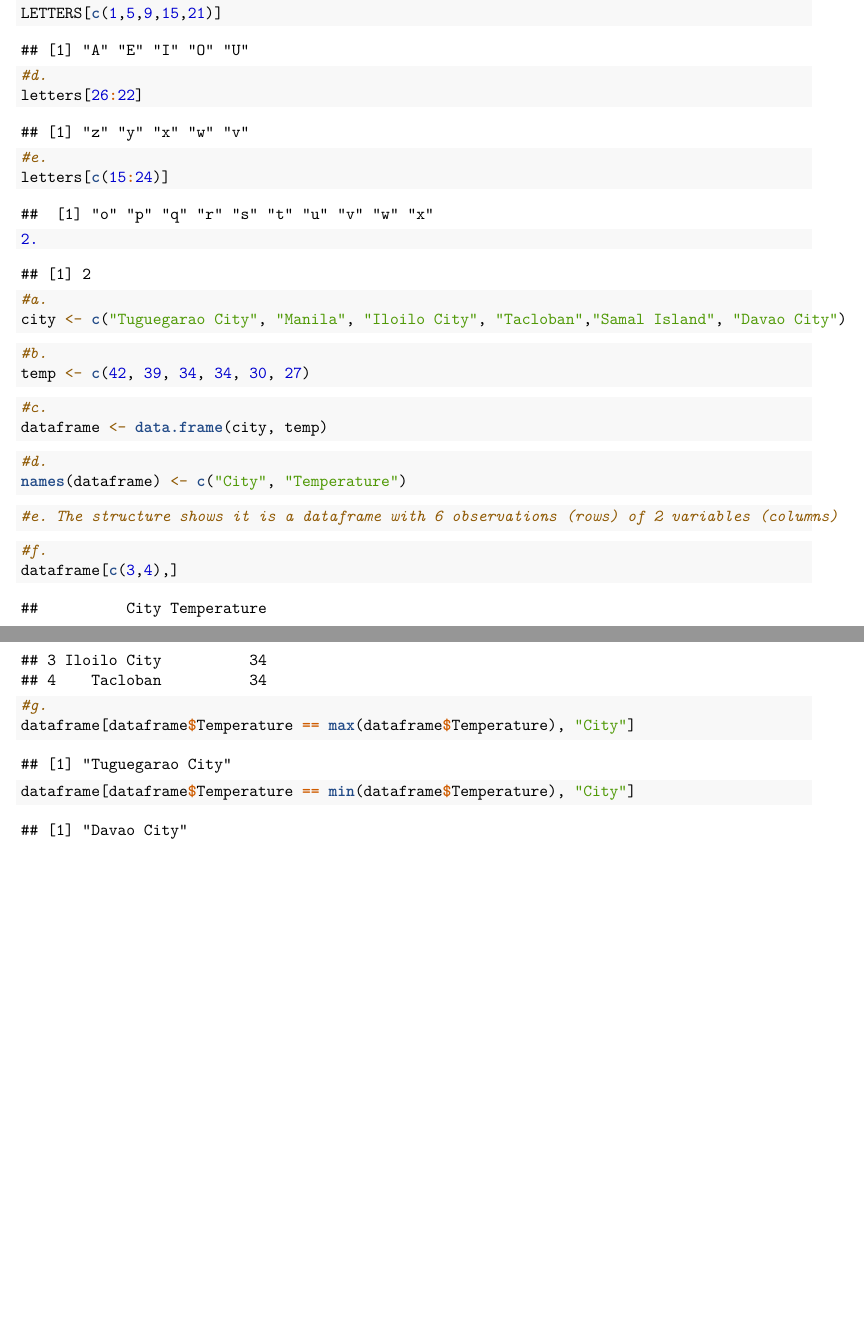
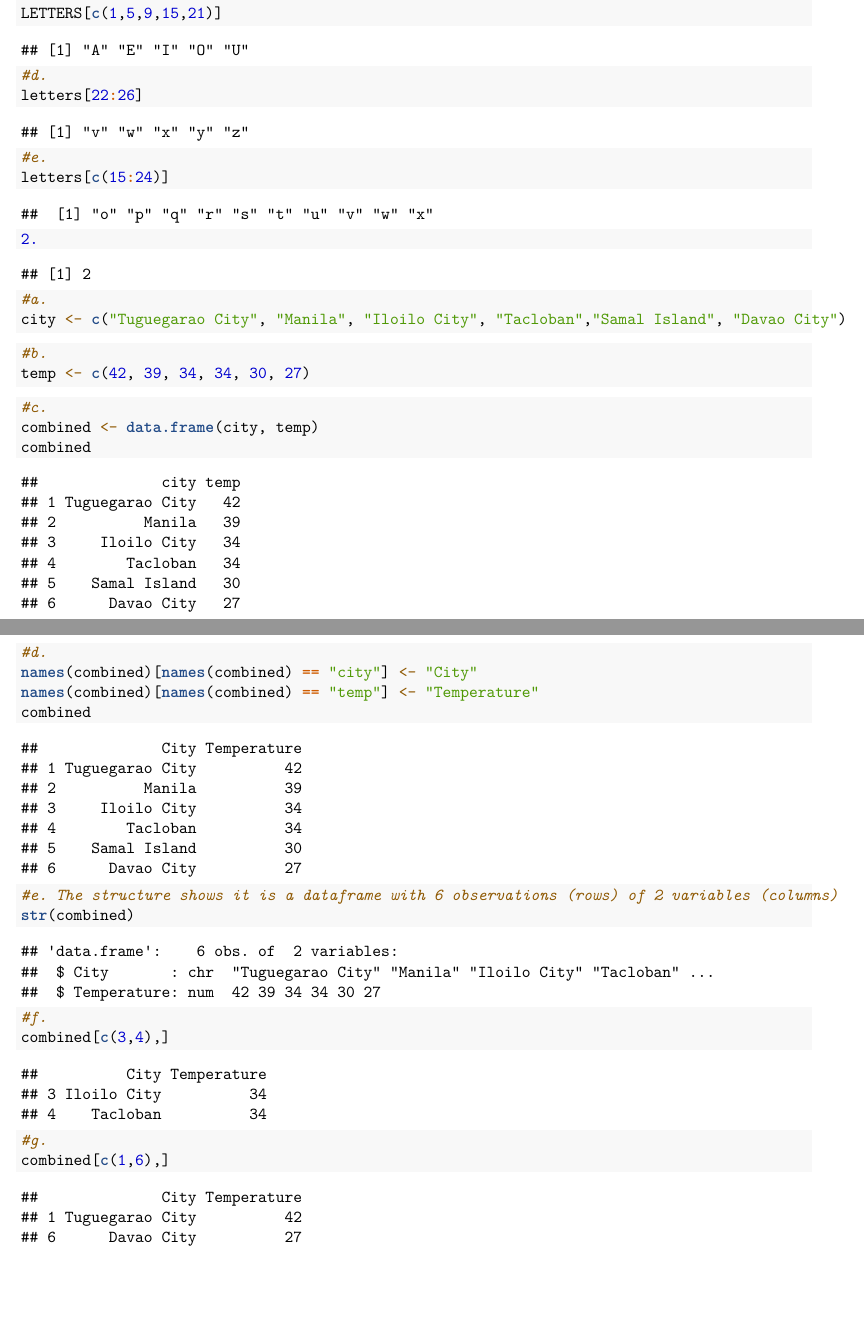
Before and after one commit to notdreeey/drey, an R Markdown document (Worksheet3_Markdown.Rmd): two parts of pages 1 and 2 of 2, joined at a grey line, cut so that both start at the same text. The pictures show the output file Worksheet3_Markdown.pdf that the author committed with the source.

Commit message:
latest commit

````diff
--- a/Worksheet3_Markdown.Rmd
+++ b/Worksheet3_Markdown.Rmd
@@ -27,7 +27,7 @@ LETTERS[c(1,5,9,15,21)]
 
 ```{r}
 #d.
-letters[26:22]
+letters[22:26]
 ```
 
 ```{r}
@@ -48,26 +48,29 @@ temp <- c(42, 39, 34, 34, 30, 27)
 
 ```{r}
 #c.
-dataframe <- data.frame(city, temp)
+combined <- data.frame(city, temp)
+combined
 ```
 
 ```{r}
 #d.
-names(dataframe) <- c("City", "Temperature")
+names(combined)[names(combined) == "city"] <- "City"
+names(combined)[names(combined) == "temp"] <- "Temperature"
+combined
 
 ```
 
 ```{r}
 #e. The structure shows it is a dataframe with 6 observations (rows) of 2 variables (columns)
+str(combined)
 ```
 
 ```{r}
 #f.
-dataframe[c(3,4),]
+combined[c(3,4),]
 ```
 
 ```{r}
 #g.
-dataframe[dataframe$Temperature == max(dataframe$Temperature), "City"]
-dataframe[dataframe$Temperature == min(dataframe$Temperature), "City"]
+combined[c(1,6),]
 ```
````
Also changed, not shown: Worksheet3_Markdown.pdf.
